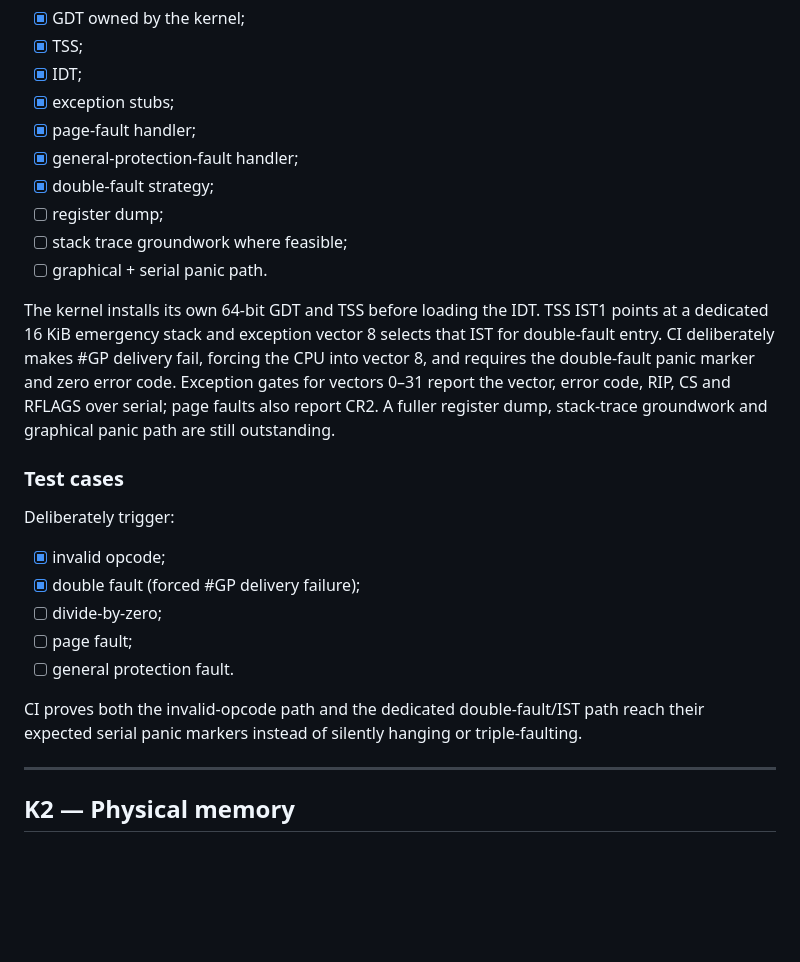
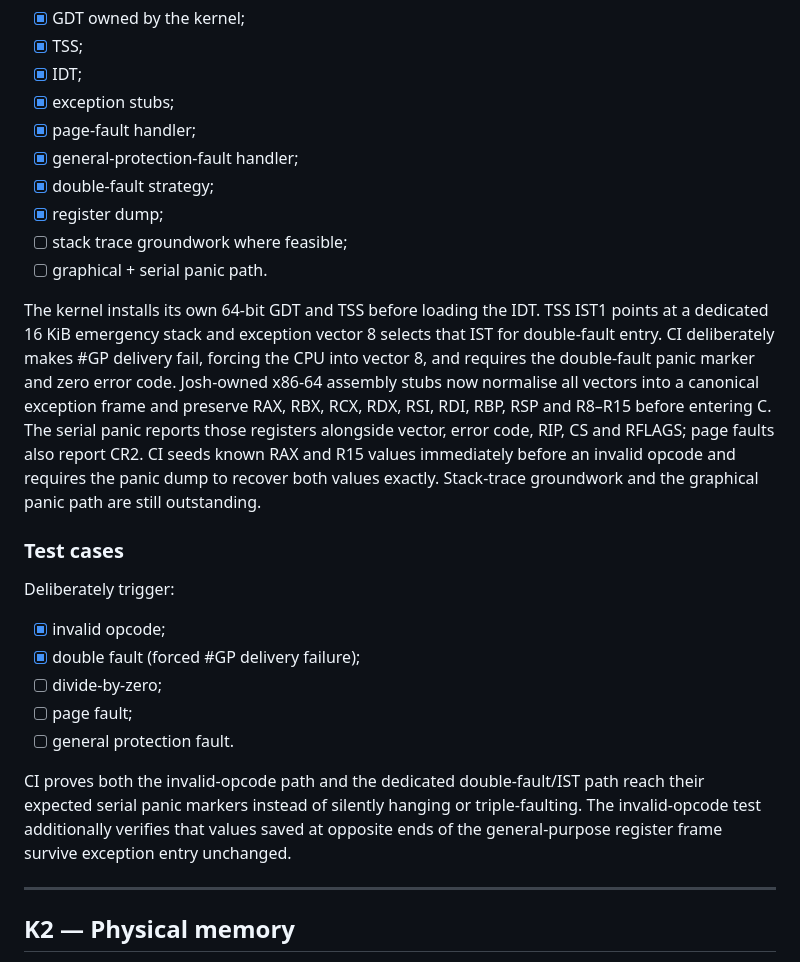
Before and after one commit to joshuaparris-max/AshFallen, a Markdown page: docs/KERNEL_ROADMAP.md, the part around the change. Rendered like a GitHub page; blank space fills up the shorter version.

Commit message:
docs: record verified exception register dump

```diff
--- a/docs/KERNEL_ROADMAP.md
+++ b/docs/KERNEL_ROADMAP.md
@@ -51,11 +51,11 @@ Implement:
 - [x] page-fault handler;
 - [x] general-protection-fault handler;
 - [x] double-fault strategy;
-- [ ] register dump;
+- [x] register dump;
 - [ ] stack trace groundwork where feasible;
 - [ ] graphical + serial panic path.
 
-The kernel installs its own 64-bit GDT and TSS before loading the IDT. TSS IST1 points at a dedicated 16 KiB emergency stack and exception vector 8 selects that IST for double-fault entry. CI deliberately makes #GP delivery fail, forcing the CPU into vector 8, and requires the double-fault panic marker and zero error code. Exception gates for vectors 0–31 report the vector, error code, RIP, CS and RFLAGS over serial; page faults also report CR2. A fuller register dump, stack-trace groundwork and graphical panic path are still outstanding.
+The kernel installs its own 64-bit GDT and TSS before loading the IDT. TSS IST1 points at a dedicated 16 KiB emergency stack and exception vector 8 selects that IST for double-fault entry. CI deliberately makes #GP delivery fail, forcing the CPU into vector 8, and requires the double-fault panic marker and zero error code. Josh-owned x86-64 assembly stubs now normalise all vectors into a canonical exception frame and preserve RAX, RBX, RCX, RDX, RSI, RDI, RBP, RSP and R8–R15 before entering C. The serial panic reports those registers alongside vector, error code, RIP, CS and RFLAGS; page faults also report CR2. CI seeds known RAX and R15 values immediately before an invalid opcode and requires the panic dump to recover both values exactly. Stack-trace groundwork and the graphical panic path are still outstanding.
 
 ### Test cases
 
@@ -67,7 +67,7 @@ Deliberately trigger:
 - [ ] page fault;
 - [ ] general protection fault.
 
-CI proves both the invalid-opcode path and the dedicated double-fault/IST path reach their expected serial panic markers instead of silently hanging or triple-faulting.
+CI proves both the invalid-opcode path and the dedicated double-fault/IST path reach their expected serial panic markers instead of silently hanging or triple-faulting. The invalid-opcode test additionally verifies that values saved at opposite ends of the general-purpose register frame survive exception entry unchanged.
 
 ---
 
```
